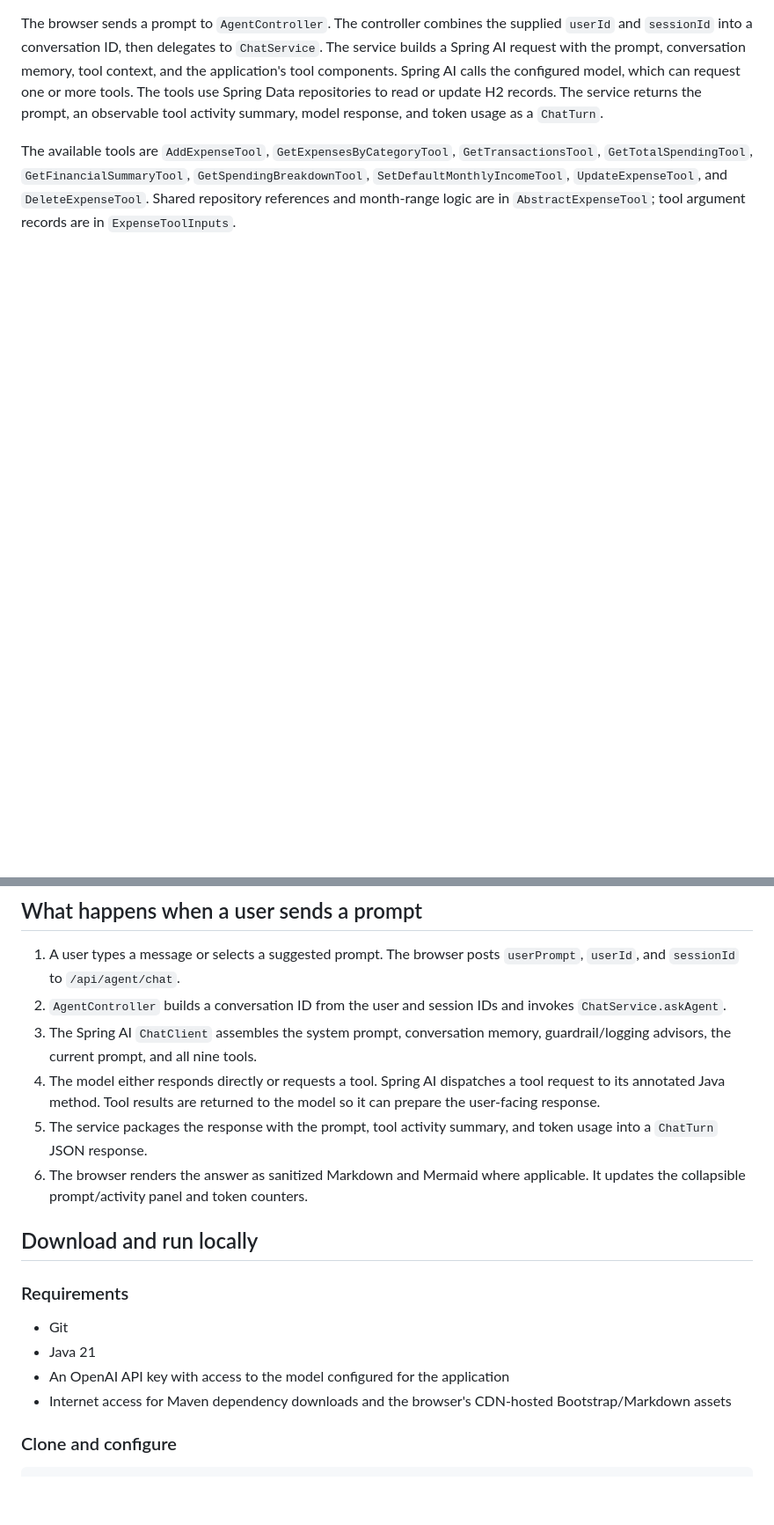
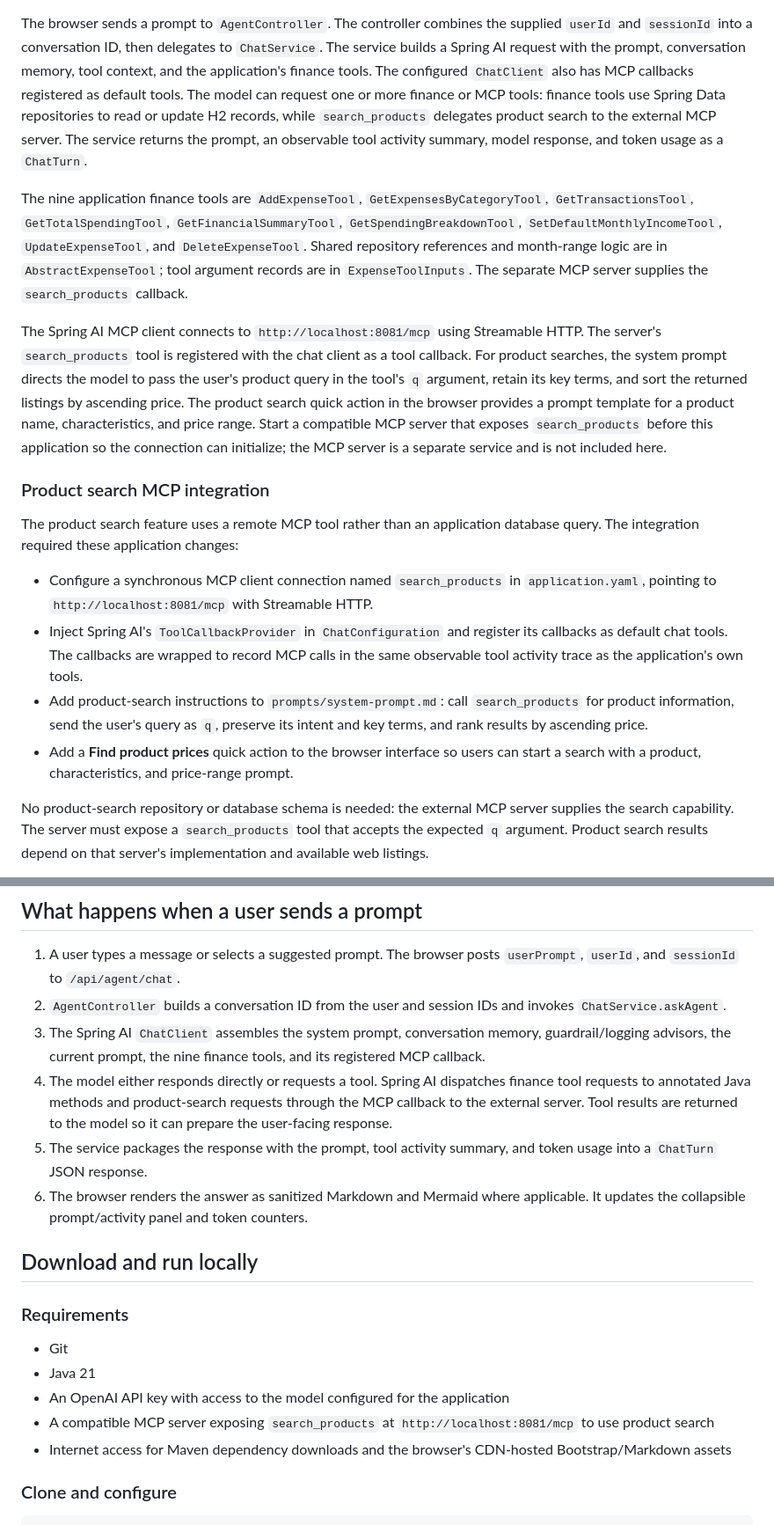
Before and after one commit to wagner-wutzke/expenses-agent, a Markdown page: README.md, 2 parts joined by grey strips. Shown at 88% size. Drawn GitHub-style; blank space fills up the shorter version.

Commit message:
Add implementation changes and docs

````diff
--- a/README.md
+++ b/README.md
@@ -52,6 +56,20 @@ flowchart LR
     Controller -->|ChatTurn JSON| Browser
 ```
 
-The browser sends a prompt to `AgentController`. The controller combines the supplied `userId` and `sessionId` into a conversation ID, then delegates to `ChatService`. The service builds a Spring AI request with the prompt, conversation memory, tool context, and the application's tool components. Spring AI calls the configured model, which can request one or more tools. The tools use Spring Data repositories to read or update H2 records. The service returns the prompt, an observable tool activity summary, model response, and token usage as a `ChatTurn`.
+The browser sends a prompt to `AgentController`. The controller combines the supplied `userId` and `sessionId` into a conversation ID, then delegates to `ChatService`. The service builds a Spring AI request with the prompt, conversation memory, tool context, and the application's finance tools. The configured `ChatClient` also has MCP callbacks registered as default tools. The model can request one or more finance or MCP tools: finance tools use Spring Data repositories to read or update H2 records, while `search_products` delegates product search to the external MCP server. The service returns the prompt, an observable tool activity summary, model response, and token usage as a `ChatTurn`.
 
-The available tools are `AddExpenseTool`, `GetExpensesByCategoryTool`, `GetTransactionsTool`, `GetTotalSpendingTool`, `GetFinancialSummaryTool`, `GetSpendingBreakdownTool`, `SetDefaultMonthlyIncomeTool`, `UpdateExpenseTool`, and `DeleteExpenseTool`. Shared repository references and month-range logic are in `AbstractExpenseTool`; tool argument records are in `ExpenseToolInputs`.
+The nine application finance tools are `AddExpenseTool`, `GetExpensesByCategoryTool`, `GetTransactionsTool`, `GetTotalSpendingTool`, `GetFinancialSummaryTool`, `GetSpendingBreakdownTool`, `SetDefaultMonthlyIncomeTool`, `UpdateExpenseTool`, and `DeleteExpenseTool`. Shared repository references and month-range logic are in `AbstractExpenseTool`; tool argument records are in `ExpenseToolInputs`. The separate MCP server supplies the `search_products` callback.
+
+The Spring AI MCP client connects to `http://localhost:8081/mcp` using Streamable HTTP. The server's `search_products` tool is registered with the chat client as a tool callback. For product searches, the system prompt directs the model to pass the user's product query in the tool's `q` argument, retain its key terms, and sort the returned listings by ascending price. The product search quick action in the browser provides a prompt template for a product name, characteristics, and price range. Start a compatible MCP server that exposes `search_products` before this application so the connection can initialize; the MCP server is a separate service and is not included here.
+
+### Product search MCP integration
+
+The product search feature uses a remote MCP tool rather than an application database query. The integration required these application changes:
+
+- Configure a synchronous MCP client connection named `search_products` in `application.yaml`, pointing to `http://localhost:8081/mcp` with Streamable HTTP.
+- Inject Spring AI's `ToolCallbackProvider` in `ChatConfiguration` and register its callbacks as default chat tools. The callbacks are wrapped to record MCP calls in the same observable tool activity trace as the application's own tools.
+- Add product-search instructions to `prompts/system-prompt.md`: call `search_products` for product information, send the user's query as `q`, preserve its intent and key terms, and rank results by ascending price.
+- Add a **Find product prices** quick action to the browser interface so users can start a search with a product, characteristics, and price-range prompt.
+
+No product-search repository or database schema is needed: the external MCP server supplies the search capability. The server must expose a `search_products` tool that accepts the expected `q` argument. Product search results depend on that server's implementation and available web listings.
+
@@ -158,8 +193,8 @@ Usage is reported when the configured model returns it; otherwise the API marks
 
 1. A user types a message or selects a suggested prompt. The browser posts `userPrompt`, `userId`, and `sessionId` to `/api/agent/chat`.
 2. `AgentController` builds a conversation ID from the user and session IDs and invokes `ChatService.askAgent`.
-3. The Spring AI `ChatClient` assembles the system prompt, conversation memory, guardrail/logging advisors, the current prompt, and all nine tools.
-4. The model either responds directly or requests a tool. Spring AI dispatches a tool request to its annotated Java method. Tool results are returned to the model so it can prepare the user-facing response.
+3. The Spring AI `ChatClient` assembles the system prompt, conversation memory, guardrail/logging advisors, the current prompt, the nine finance tools, and its registered MCP callback.
+4. The model either responds directly or requests a tool. Spring AI dispatches finance tool requests to annotated Java methods and product-search requests through the MCP callback to the external server. Tool results are returned to the model so it can prepare the user-facing response.
 5. The service packages the response with the prompt, tool activity summary, and token usage into a `ChatTurn` JSON response.
 6. The browser renders the answer as sanitized Markdown and Mermaid where applicable. It updates the collapsible prompt/activity panel and token counters.
 
@@ -170,6 +205,7 @@ Usage is reported when the configured model returns it; otherwise the API marks
 - Git
 - Java 21
 - An OpenAI API key with access to the model configured for the application
+- A compatible MCP server exposing `search_products` at `http://localhost:8081/mcp` to use product search
 - Internet access for Maven dependency downloads and the browser's CDN-hosted Bootstrap/Markdown assets
 
 ### Clone and configure
````
Also changed, not shown: other parts of README.md (+27 -6 lines), docs/images/pennywise-04.png (added), docs/images/pennywise-05.png (added), 10 other files.
